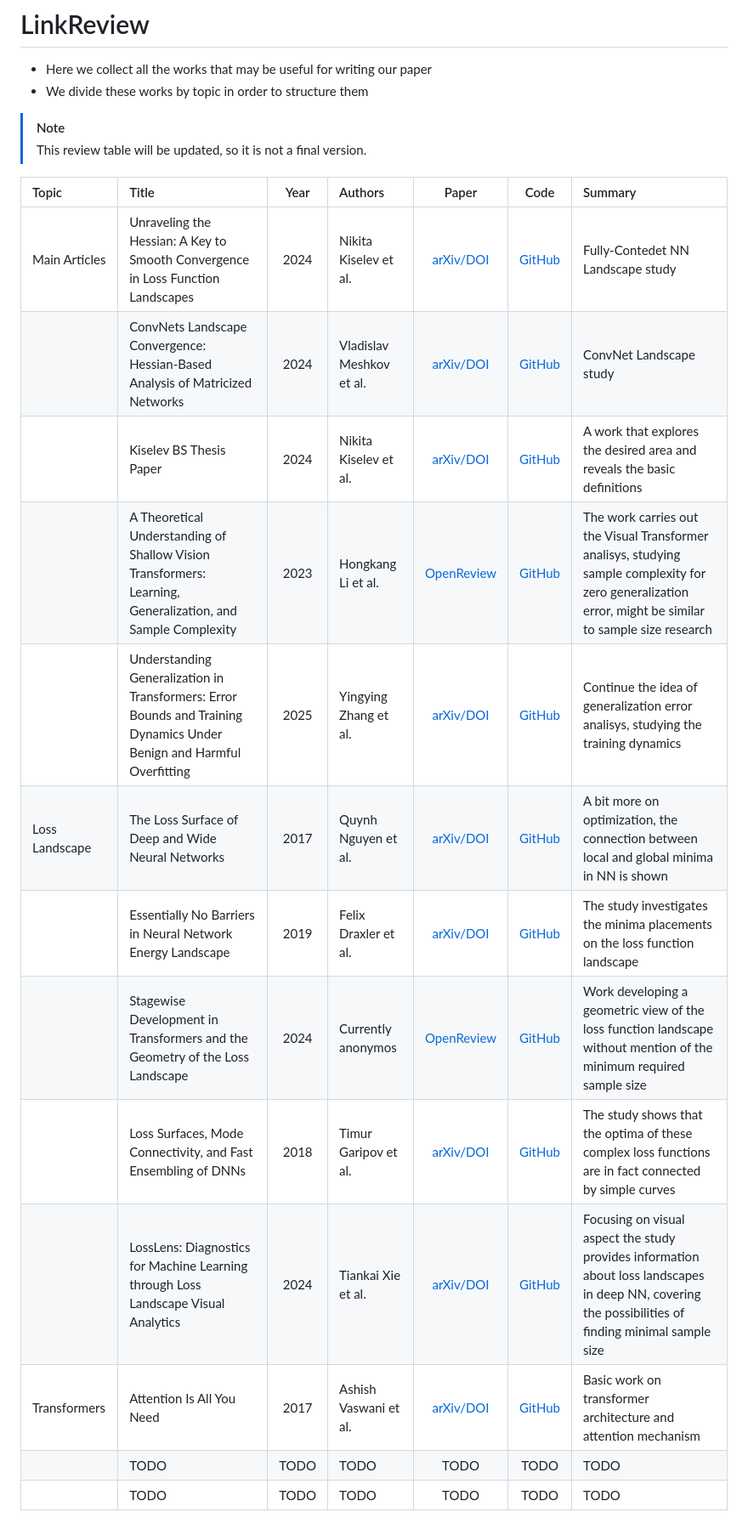
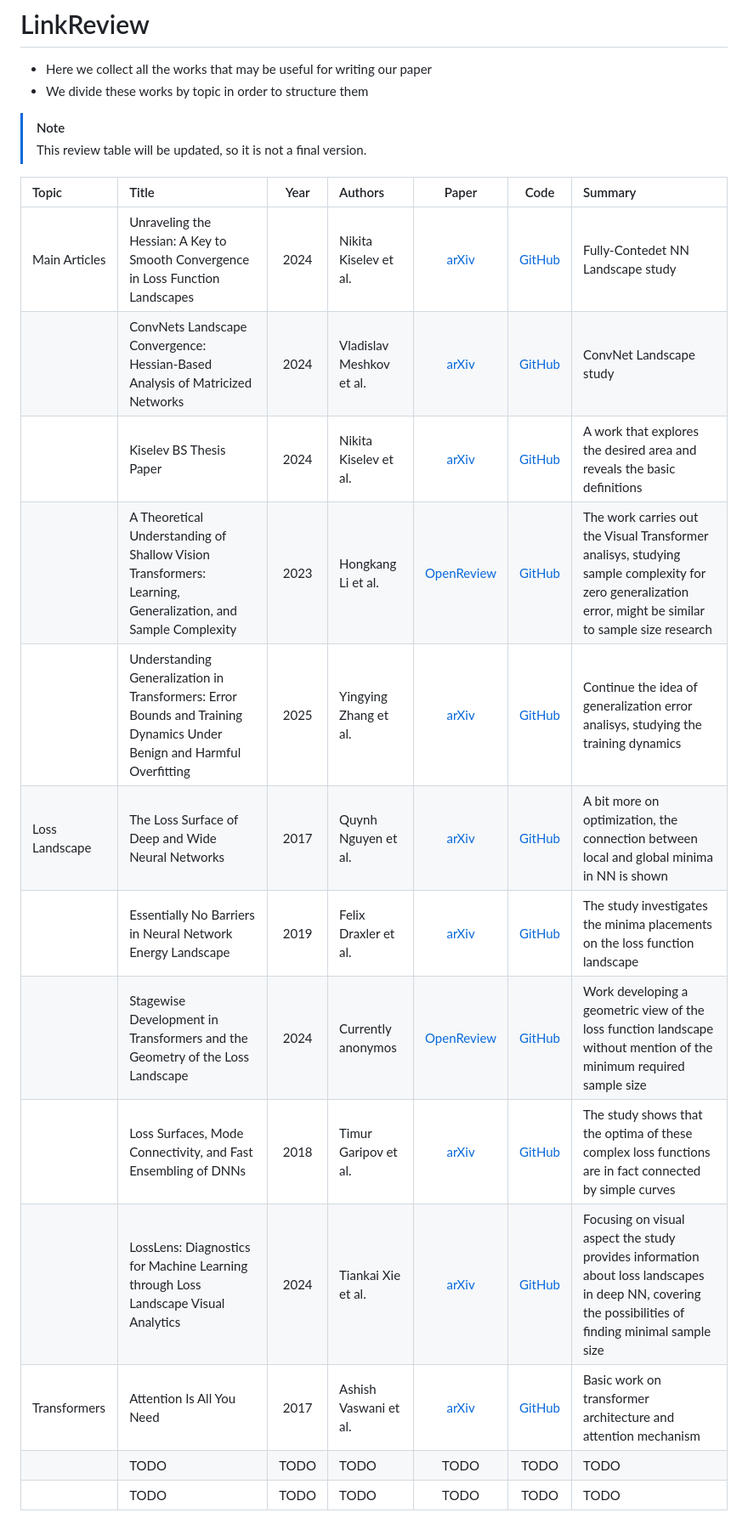
Before and after one commit to intsystems/2025-Project-182, a Markdown page: LINKREVIEW.md, the part around the change. Shown at 85% size. Drawn GitHub-style.

```diff
--- a/LINKREVIEW.md
+++ b/LINKREVIEW.md
@@ -8,16 +8,16 @@
 
 | Topic | Title | Year | Authors | Paper | Code | Summary |
 | :--- | :--- | :---: | :--- | :---: | :---: | :--- |
-| Main Articles | Unraveling the Hessian: A Key to Smooth Convergence in Loss Function Landscapes | 2024 | Nikita Kiselev et al. | [arXiv/DOI](https://arxiv.org/abs/2409.11995) | [GitHub](https://github.com/kisnikser/landscape-hessian) | Fully-Contedet NN Landscape study |
-|  | ConvNets Landscape Convergence: Hessian-Based Analysis of Matricized Networks | 2024 | Vladislav Meshkov et al. | [arXiv/DOI](https://ieeexplore.ieee.org/document/10899113) | [GitHub]() | ConvNet Landscape study |
-|  | Kiselev BS Thesis Paper | 2024 | Nikita Kiselev et al. | [arXiv/DOI]() | [GitHub]() | A work that explores the desired area and reveals the basic definitions |
+| Main Articles | Unraveling the Hessian: A Key to Smooth Convergence in Loss Function Landscapes | 2024 | Nikita Kiselev et al. | [arXiv](https://arxiv.org/abs/2409.11995) | [GitHub](https://github.com/kisnikser/landscape-hessian) | Fully-Contedet NN Landscape study |
+|  | ConvNets Landscape Convergence: Hessian-Based Analysis of Matricized Networks | 2024 | Vladislav Meshkov et al. | [arXiv ](https://ieeexplore.ieee.org/document/10899113) | [GitHub]() | ConvNet Landscape study |
+|  | Kiselev BS Thesis Paper | 2024 | Nikita Kiselev et al. | [arXiv ]() | [GitHub]() | A work that explores the desired area and reveals the basic definitions |
 |  | A Theoretical Understanding of Shallow Vision Transformers: Learning, Generalization, and Sample Complexity | 2023 | Hongkang Li et al. | [OpenReview](https://openreview.net/forum?id=jClGv3Qjhb) | [GitHub]() | The work carries out the Visual Transformer analisys, studying sample complexity for zero generalization error, might be similar to sample size research |
-|  | Understanding Generalization in Transformers: Error Bounds and Training Dynamics Under Benign and Harmful Overfitting | 2025 |  Yingying Zhang et al. | [arXiv/DOI](https://arxiv.org/abs/2502.12508) | [GitHub]() | Continue the idea of generalization error analisys, studying the training dynamics |
-| Loss Landscape | The Loss Surface of Deep and Wide Neural Networks | 2017 | Quynh Nguyen et al. | [arXiv/DOI](https://arxiv.org/pdf/1704.08045) | [GitHub]() | A bit more on optimization, the connection between local and global minima in NN is shown |
-|  | Essentially No Barriers in Neural Network Energy Landscape | 2019 | Felix Draxler et al. | [arXiv/DOI](https://arxiv.org/pdf/1803.00885) | [GitHub]() | The study investigates the minima placements on the loss function landscape |
+|  | Understanding Generalization in Transformers: Error Bounds and Training Dynamics Under Benign and Harmful Overfitting | 2025 |  Yingying Zhang et al. | [arXiv ](https://arxiv.org/abs/2502.12508) | [GitHub]() | Continue the idea of generalization error analisys, studying the training dynamics |
+| Loss Landscape | The Loss Surface of Deep and Wide Neural Networks | 2017 | Quynh Nguyen et al. | [arXiv ](https://arxiv.org/pdf/1704.08045) | [GitHub]() | A bit more on optimization, the connection between local and global minima in NN is shown |
+|  | Essentially No Barriers in Neural Network Energy Landscape | 2019 | Felix Draxler et al. | [arXiv ](https://arxiv.org/pdf/1803.00885) | [GitHub]() | The study investigates the minima placements on the loss function landscape |
 |  | Stagewise Development in Transformers and the Geometry of the Loss Landscape | 2024 | Currently anonymos | [OpenReview](https://openreview.net/forum?id=xEZiEhjTeq) | [GitHub]() | Work developing a geometric view of the loss function landscape without mention of the minimum required sample size |
-|  | Loss Surfaces, Mode Connectivity, and Fast Ensembling of DNNs | 2018 | Timur Garipov et al. | [arXiv/DOI](https://arxiv.org/pdf/1802.10026) | [GitHub]() | The study  shows that the optima of these complex loss functions are in fact connected by simple curves |
-|  | LossLens: Diagnostics for Machine Learning through Loss Landscape Visual Analytics | 2024 | Tiankai Xie et al. | [arXiv/DOI](https://arxiv.org/pdf/2412.13321) | [GitHub]() | Focusing on visual aspect the study provides information about loss landscapes in deep NN, covering the possibilities of finding minimal sample size|
-| Transformers | Attention Is All You Need | 2017 | Ashish Vaswani et al. | [arXiv/DOI](https://arxiv.org/abs/1706.03762) | [GitHub]() | Basic work on transformer architecture and attention mechanism |
+|  | Loss Surfaces, Mode Connectivity, and Fast Ensembling of DNNs | 2018 | Timur Garipov et al. | [arXiv ](https://arxiv.org/pdf/1802.10026) | [GitHub]() | The study  shows that the optima of these complex loss functions are in fact connected by simple curves |
+|  | LossLens: Diagnostics for Machine Learning through Loss Landscape Visual Analytics | 2024 | Tiankai Xie et al. | [arXiv ](https://arxiv.org/pdf/2412.13321) | [GitHub]() | Focusing on visual aspect the study provides information about loss landscapes in deep NN, covering the possibilities of finding minimal sample size|
+| Transformers | Attention Is All You Need | 2017 | Ashish Vaswani et al. | [arXiv ](https://arxiv.org/abs/1706.03762) | [GitHub]() | Basic work on transformer architecture and attention mechanism |
 |  | TODO | TODO | TODO | TODO | TODO | TODO |
 |  | TODO | TODO | TODO | TODO | TODO | TODO |
```
